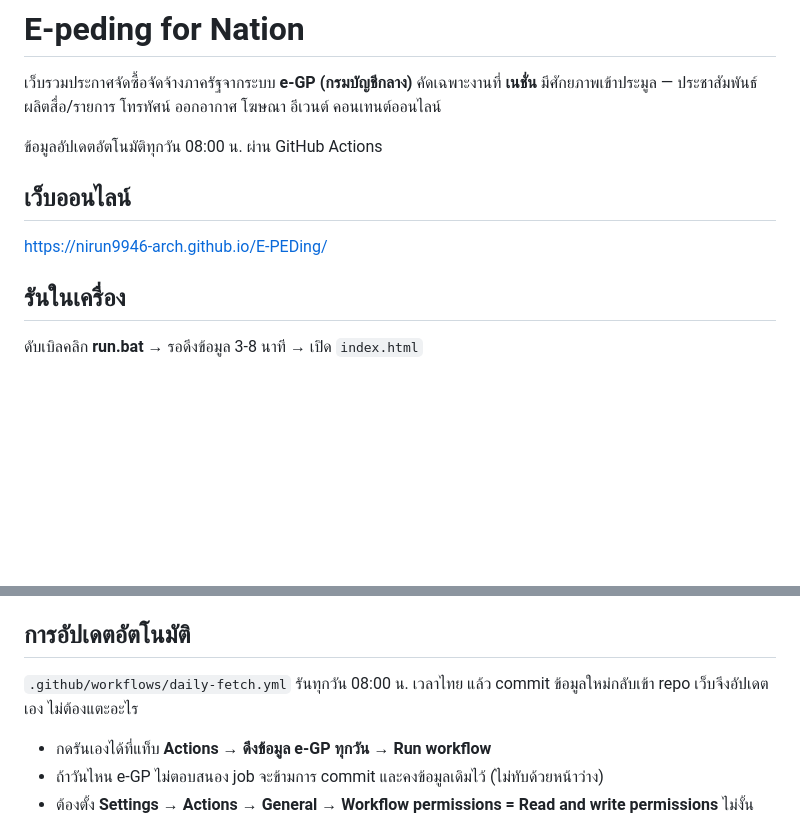
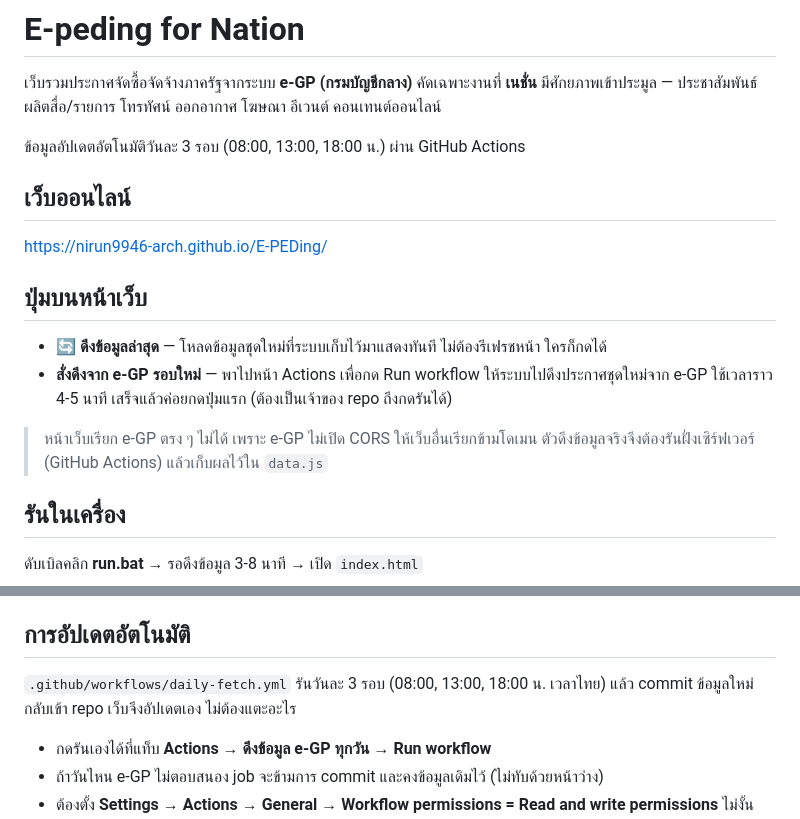
Before and after one commit to nirun9946-arch/E-PEDing, a Markdown page: README.md, 2 parts joined by grey strips. Rendered like a GitHub page; blank space fills up the shorter version.

Commit message:
README: อธิบายปุ่มบนหน้าเว็บและรอบดึงข้อมูลใหม่

```diff
--- a/README.md
+++ b/README.md
@@ -4,10 +4,18 @@
 คัดเฉพาะงานที่ **เนชั่น** มีศักยภาพเข้าประมูล — ประชาสัมพันธ์ ผลิตสื่อ/รายการ
 โทรทัศน์ ออกอากาศ โฆษณา อีเวนต์ คอนเทนต์ออนไลน์
 
-ข้อมูลอัปเดตอัตโนมัติทุกวัน 08:00 น. ผ่าน GitHub Actions
+ข้อมูลอัปเดตอัตโนมัติวันละ 3 รอบ (08:00, 13:00, 18:00 น.) ผ่าน GitHub Actions
 
 ## เว็บออนไลน์
 https://nirun9946-arch.github.io/E-PEDing/
+
+## ปุ่มบนหน้าเว็บ
+- **🔄 ดึงข้อมูลล่าสุด** — โหลดข้อมูลชุดใหม่ที่ระบบเก็บไว้มาแสดงทันที ไม่ต้องรีเฟรชหน้า ใครก็กดได้
+- **สั่งดึงจาก e-GP รอบใหม่** — พาไปหน้า Actions เพื่อกด Run workflow ให้ระบบไปดึงประกาศชุดใหม่จาก e-GP
+  ใช้เวลาราว 4-5 นาที เสร็จแล้วค่อยกดปุ่มแรก (ต้องเป็นเจ้าของ repo ถึงกดรันได้)
+
+> หน้าเว็บเรียก e-GP ตรง ๆ ไม่ได้ เพราะ e-GP ไม่เปิด CORS ให้เว็บอื่นเรียกข้ามโดเมน
+> ตัวดึงข้อมูลจริงจึงต้องรันฝั่งเซิร์ฟเวอร์ (GitHub Actions) แล้วเก็บผลไว้ใน `data.js`
 
 ## รันในเครื่อง
 ดับเบิลคลิก **run.bat** → รอดึงข้อมูล 3-8 นาที → เปิด `index.html`
@@ -29,8 +37,8 @@ python egp_fetcher.py --days 7     # เร็วกว่า
 ปรับคำค้นและน้ำหนักคะแนนได้ที่ตัวแปร `KEYWORDS`, `POSITIVE`, `NEGATIVE` ใน `egp_fetcher.py`
 
 ## การอัปเดตอัตโนมัติ
-`.github/workflows/daily-fetch.yml` รันทุกวัน 08:00 น. เวลาไทย แล้ว commit ข้อมูลใหม่กลับเข้า repo
-เว็บจึงอัปเดตเอง ไม่ต้องแตะอะไร
+`.github/workflows/daily-fetch.yml` รันวันละ 3 รอบ (08:00, 13:00, 18:00 น. เวลาไทย)
+แล้ว commit ข้อมูลใหม่กลับเข้า repo เว็บจึงอัปเดตเอง ไม่ต้องแตะอะไร
 
 - กดรันเองได้ที่แท็บ **Actions → ดึงข้อมูล e-GP ทุกวัน → Run workflow**
 - ถ้าวันไหน e-GP ไม่ตอบสนอง job จะข้ามการ commit และคงข้อมูลเดิมไว้ (ไม่ทับด้วยหน้าว่าง)
```
